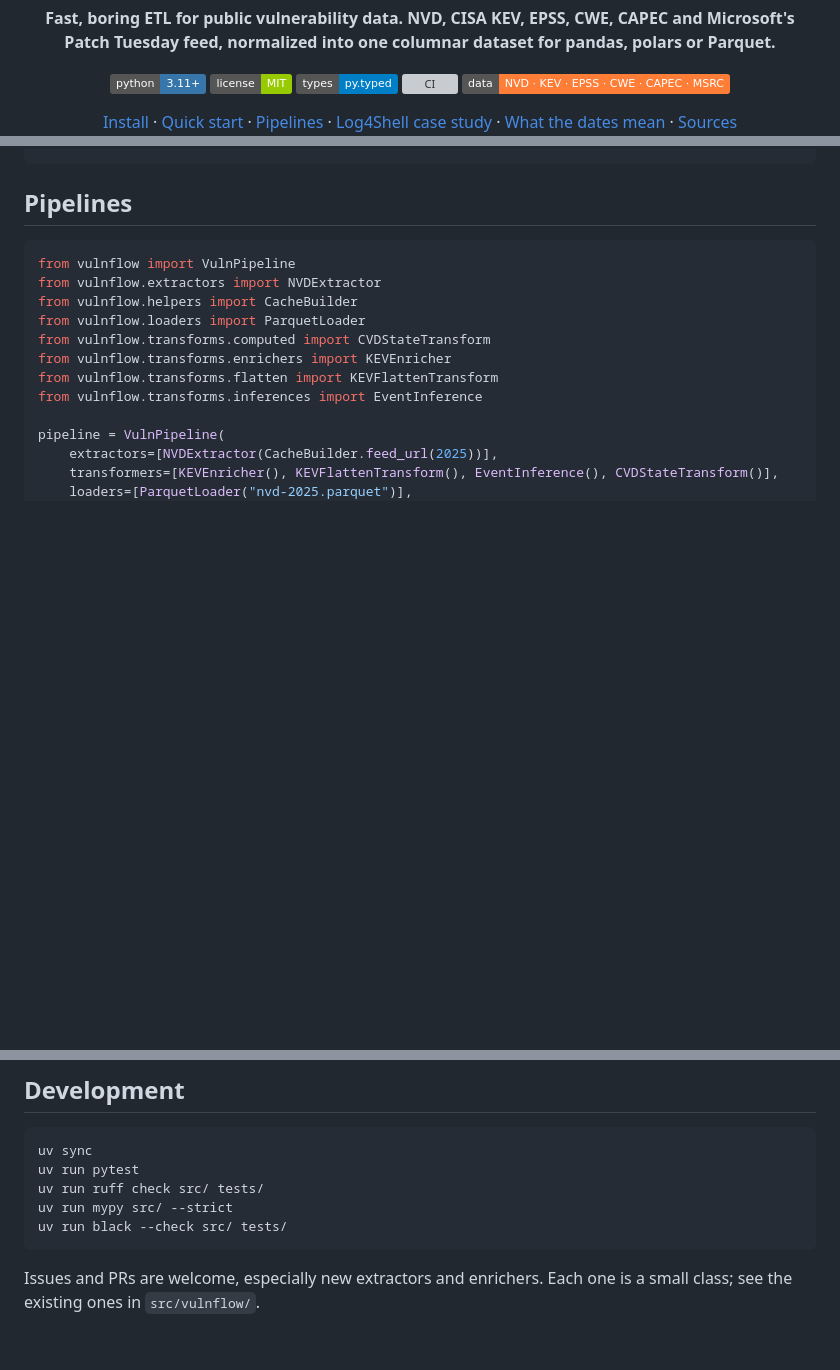
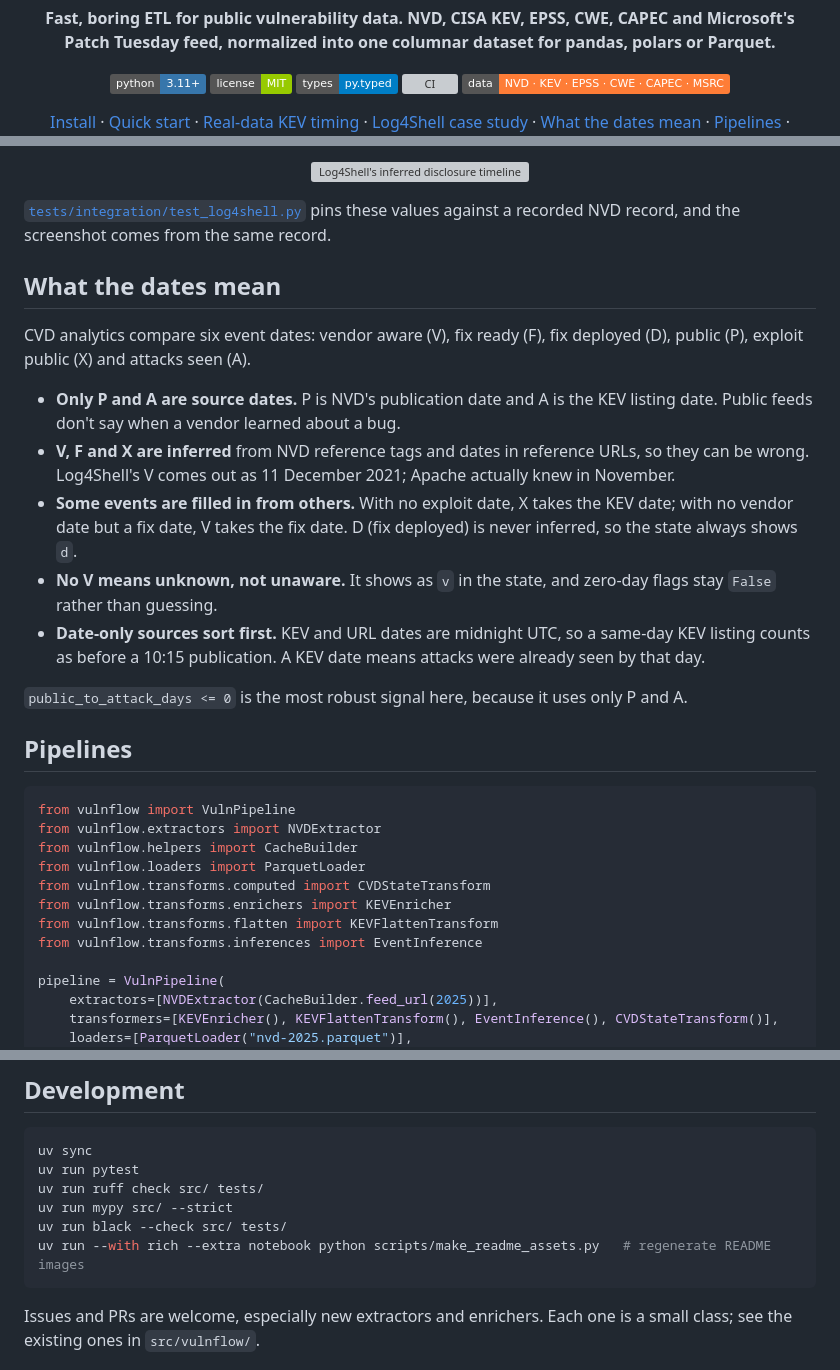
Before and after one commit to corifeo/VulnFlow, a Markdown page: README.md, 3 parts joined by grey strips. Drawn GitHub-style; badges without logos; blank space fills up the shorter version; grey boxes are pictures that could not be loaded.

````diff
--- a/README.md
+++ b/README.md
@@ -15,9 +15,10 @@
 <p align="center">
   <a href="#installation">Install</a> ·
   <a href="#quick-start">Quick start</a> ·
-  <a href="#pipelines">Pipelines</a> ·
+  <a href="#kev-timing-in-10-lines">Real-data KEV timing</a> ·
   <a href="#case-study-log4shell">Log4Shell case study</a> ·
   <a href="#what-the-dates-mean">What the dates mean</a> ·
+  <a href="#pipelines">Pipelines</a> ·
   <a href="#sources-and-outputs">Sources</a>
 </p>
 
@@ -84,3 +116,21 @@ ds = CacheBuilder(years=[2024, 2025]).ensure("data/library.parquet", max_age="7d
+<p align="center">
+  <img src=".github/assets/log4shell.svg" alt="Log4Shell's inferred disclosure timeline and the CVD analytics vulnflow derives from it" width="85%">
+</p>
+
+[`tests/integration/test_log4shell.py`](tests/integration/test_log4shell.py) pins these values against a recorded NVD record, and the screenshot comes from the same record.
+
+
+## What the dates mean
+
+CVD analytics compare six event dates: vendor aware (V), fix ready (F), fix deployed (D), public (P), exploit public (X) and attacks seen (A).
+
+- **Only P and A are source dates.** P is NVD's publication date and A is the KEV listing date. Public feeds don't say when a vendor learned about a bug.
+- **V, F and X are inferred** from NVD reference tags and dates in reference URLs, so they can be wrong. Log4Shell's V comes out as 11 December 2021; Apache actually knew in November.
+- **Some events are filled in from others.** With no exploit date, X takes the KEV date; with no vendor date but a fix date, V takes the fix date. D (fix deployed) is never inferred, so the state always shows `d`.
+- **No V means unknown, not unaware.** It shows as `v` in the state, and zero-day flags stay `False` rather than guessing.
+- **Date-only sources sort first.** KEV and URL dates are midnight UTC, so a same-day KEV listing counts as before a 10:15 publication. A KEV date means attacks were already seen by that day.
+
+`public_to_attack_days <= 0` is the most robust signal here, because it uses only P and A.
 
 ## Pipelines
 
@@ -183,6 +196,7 @@ uv run pytest
 uv run ruff check src/ tests/
 uv run mypy src/ --strict
 uv run black --check src/ tests/
+uv run --with rich --extra notebook python scripts/make_readme_assets.py   # regenerate README images
 ```
 
 Issues and PRs are welcome, especially new extractors and enrichers. Each one is a small class; see the existing ones in `src/vulnflow/`.
````
Also changed, not shown: other parts of README.md (+44 -50 lines), .github/assets/kev_timing_dark.png (added), .github/assets/kev_timing_light.png (added), 5 other files.
